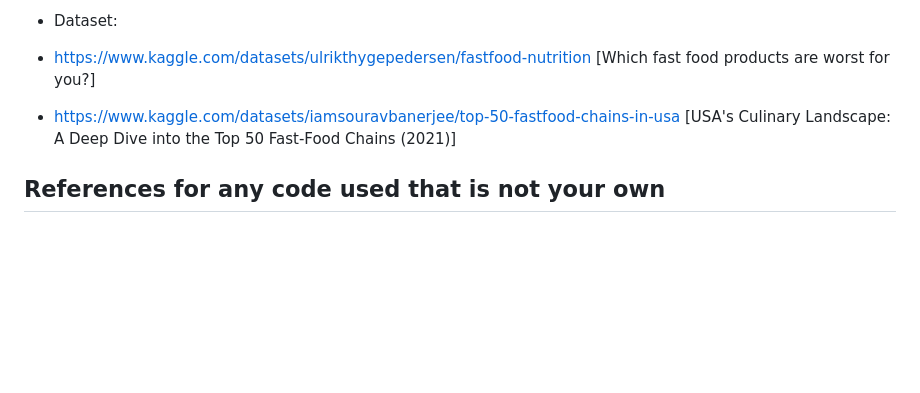
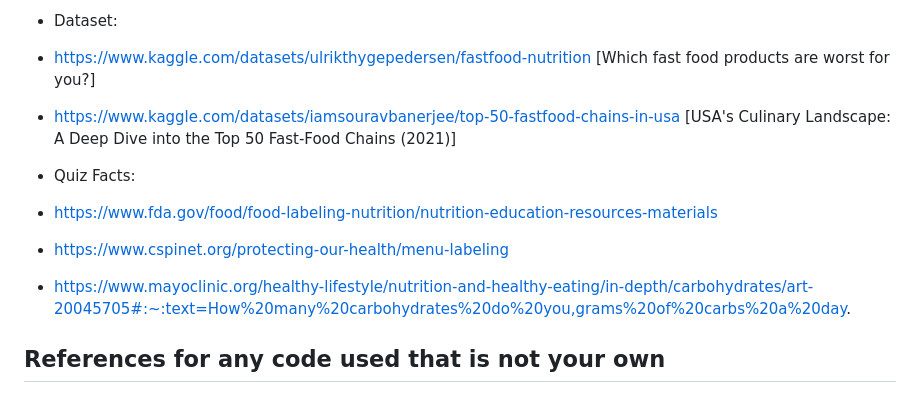
Before and after one commit to ericjjohnson2/nutritional_study, a Markdown page: README.md, the part around the change. GitHub-like rendering; blank space fills up the shorter version.

Commit message:
Update README.md
Added some Quiz fact resources

```diff
--- a/README.md
+++ b/README.md
@@ -36,6 +36,11 @@ After researching the restaurants’ Terms of Service posted on their websites,
 *  https://www.kaggle.com/datasets/ulrikthygepedersen/fastfood-nutrition [Which fast food products are worst for you?]
 *  https://www.kaggle.com/datasets/iamsouravbanerjee/top-50-fastfood-chains-in-usa [USA's Culinary Landscape: A Deep Dive into the Top 50 Fast-Food Chains (2021)]
 
+*  Quiz Facts:
+*  https://www.fda.gov/food/food-labeling-nutrition/nutrition-education-resources-materials
+*  https://www.cspinet.org/protecting-our-health/menu-labeling
+*  https://www.mayoclinic.org/healthy-lifestyle/nutrition-and-healthy-eating/in-depth/carbohydrates/art-20045705#:~:text=How%20many%20carbohydrates%20do%20you,grams%20of%20carbs%20a%20day.
+
 ## References for any code used that is not your own
 - Basic Quiz Code
      - https://medium.com/@codepicker57/building-an-interactive-quiz-with-html-css-and-javascript-efe9bd8129e2
```
